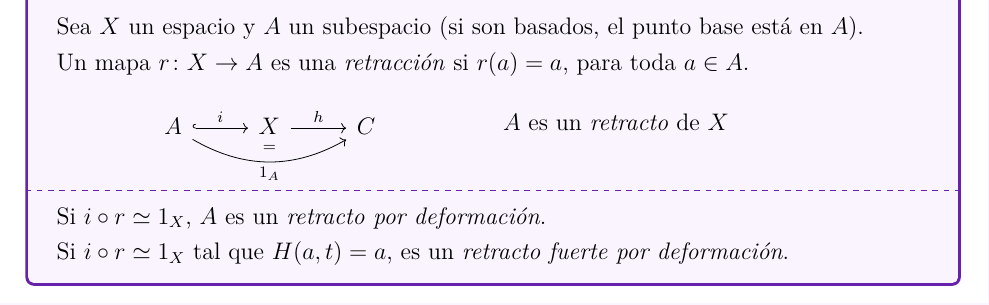
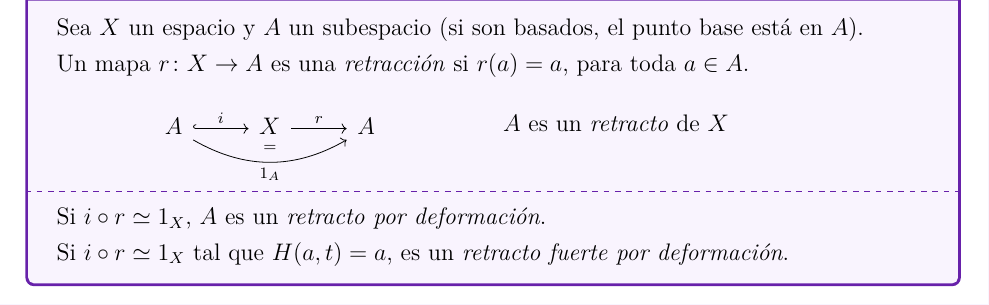
Before and after one commit to frangr28/Notas_Frank-Homotopia, a LaTeX document (main1.tex, which reads Notas.tex): part of page 8 of 8, cut so that both start at the same text. Compiled offline with pdfLaTeX.

Commit message:
Retracto

```diff
--- a/Notas.tex
+++ b/Notas.tex
@@ -528,7 +528,7 @@
         A \arrow[r, hookrightarrow]{}{i}
         \arrow[rr, bend right=30, swap]{}{1_A}
         \arrow[rr, bend right=10, draw=none, swap]{}{=}
-        & X \arrow[r]{}{h} & C
+        & X \arrow[r]{}{r} & A
     \end{tikzcd}\)
 \end{center}
 
```
Also changed, not shown: main.pdf, 3 other files.
